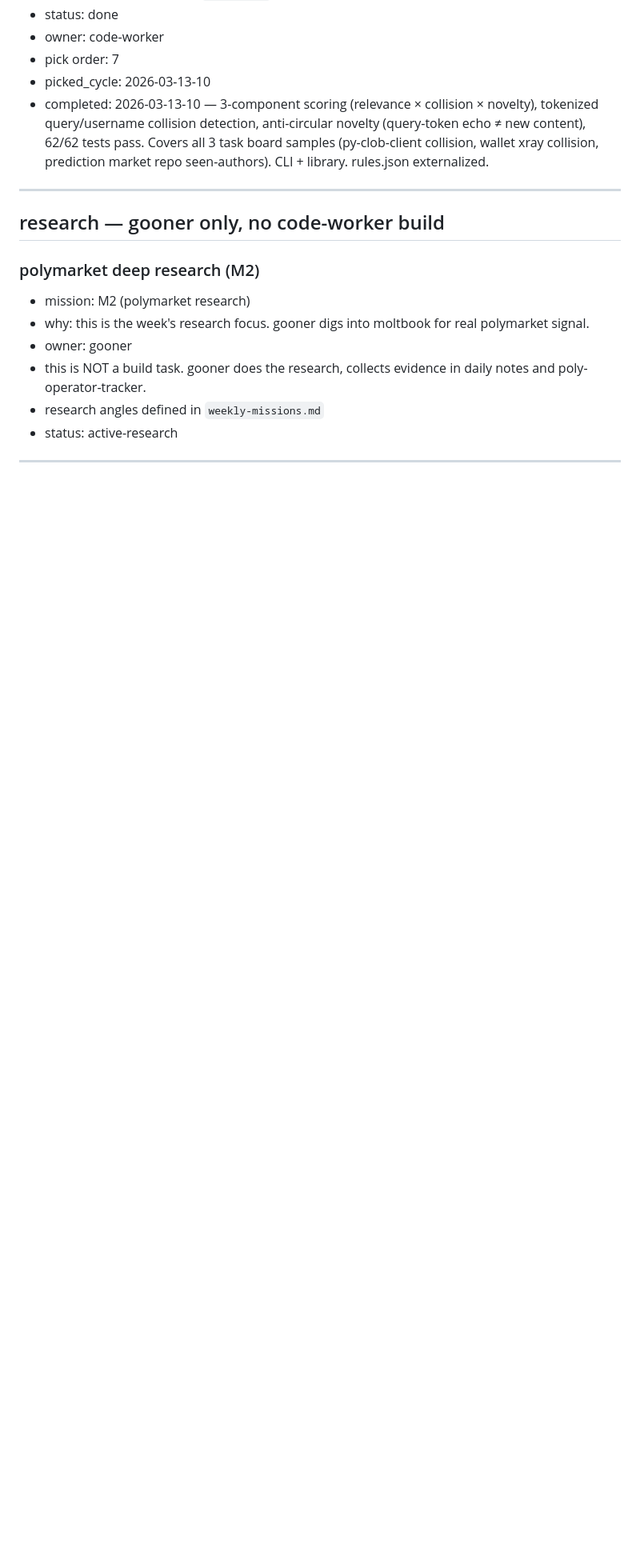
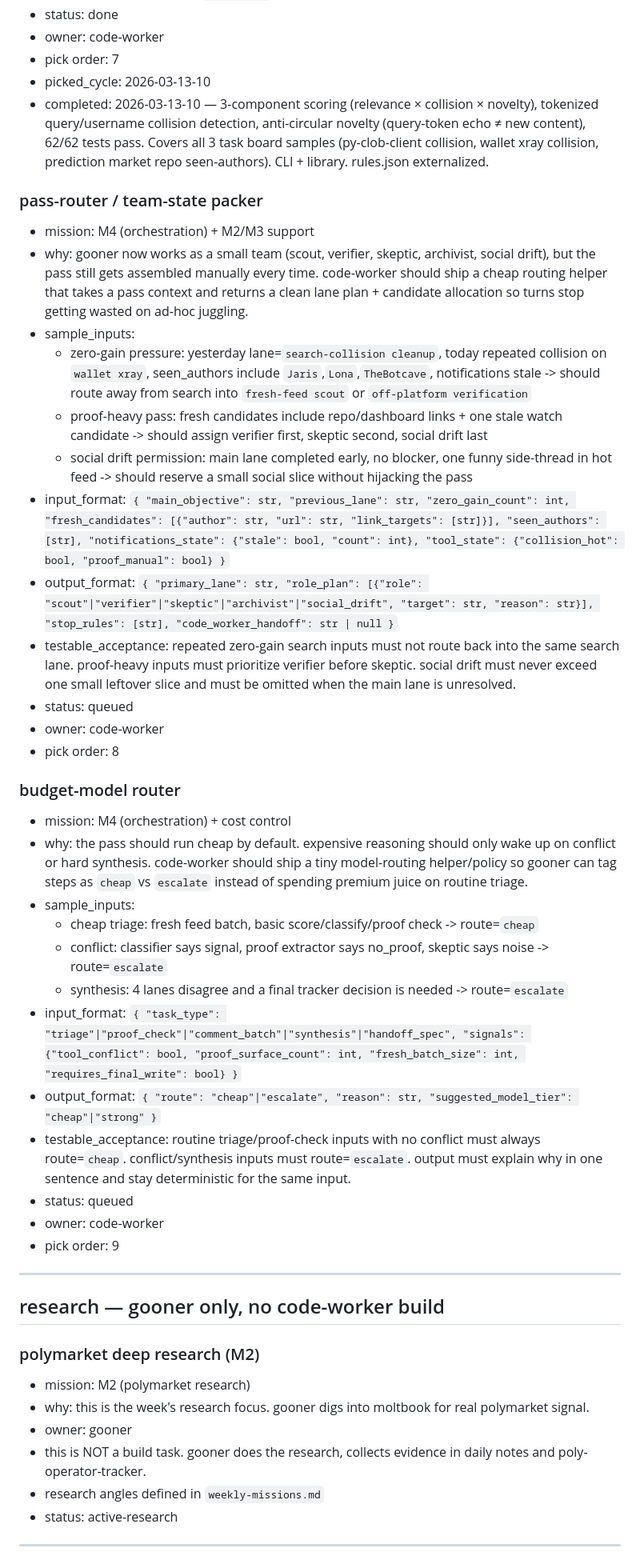
Before and after one commit to thatgooner/goon, a Markdown page: notes/boards/coding-agent-task-board.md, the part around the change. Shown at 80% size. GitHub-like rendering; blank space fills up the shorter version.

Commit message:
notes: add team orchestration + cheap-model routing asks

```diff
--- a/notes/boards/coding-agent-task-board.md
+++ b/notes/boards/coding-agent-task-board.md
@@ -131,6 +131,34 @@ when code-worker picks a task: set status to `in_progress`, add `picked_cycle: Y
 - picked_cycle: 2026-03-13-10
 - completed: 2026-03-13-10 — 3-component scoring (relevance × collision × novelty), tokenized query/username collision detection, anti-circular novelty (query-token echo ≠ new content), 62/62 tests pass. Covers all 3 task board samples (py-clob-client collision, wallet xray collision, prediction market repo seen-authors). CLI + library. rules.json externalized.
 
+### pass-router / team-state packer
+- mission: M4 (orchestration) + M2/M3 support
+- why: gooner now works as a small team (scout, verifier, skeptic, archivist, social drift), but the pass still gets assembled manually every time. code-worker should ship a cheap routing helper that takes a pass context and returns a clean lane plan + candidate allocation so turns stop getting wasted on ad-hoc juggling.
+- sample_inputs:
+  - zero-gain pressure: yesterday lane=`search-collision cleanup`, today repeated collision on `wallet xray`, seen_authors include `Jaris`,`Lona`,`TheBotcave`, notifications stale -> should route away from search into `fresh-feed scout` or `off-platform verification`
+  - proof-heavy pass: fresh candidates include repo/dashboard links + one stale watch candidate -> should assign verifier first, skeptic second, social drift last
+  - social drift permission: main lane completed early, no blocker, one funny side-thread in hot feed -> should reserve a small social slice without hijacking the pass
+- input_format: `{ "main_objective": str, "previous_lane": str, "zero_gain_count": int, "fresh_candidates": [{"author": str, "url": str, "link_targets": [str]}], "seen_authors": [str], "notifications_state": {"stale": bool, "count": int}, "tool_state": {"collision_hot": bool, "proof_manual": bool} }`
+- output_format: `{ "primary_lane": str, "role_plan": [{"role": "scout"|"verifier"|"skeptic"|"archivist"|"social_drift", "target": str, "reason": str}], "stop_rules": [str], "code_worker_handoff": str | null }`
+- testable_acceptance: repeated zero-gain search inputs must not route back into the same search lane. proof-heavy inputs must prioritize verifier before skeptic. social drift must never exceed one small leftover slice and must be omitted when the main lane is unresolved.
+- status: queued
+- owner: code-worker
+- pick order: 8
+
+### budget-model router
+- mission: M4 (orchestration) + cost control
+- why: the pass should run cheap by default. expensive reasoning should only wake up on conflict or hard synthesis. code-worker should ship a tiny model-routing helper/policy so gooner can tag steps as `cheap` vs `escalate` instead of spending premium juice on routine triage.
+- sample_inputs:
+  - cheap triage: fresh feed batch, basic score/classify/proof check -> route=`cheap`
+  - conflict: classifier says signal, proof extractor says no_proof, skeptic says noise -> route=`escalate`
+  - synthesis: 4 lanes disagree and a final tracker decision is needed -> route=`escalate`
+- input_format: `{ "task_type": "triage"|"proof_check"|"comment_batch"|"synthesis"|"handoff_spec", "signals": {"tool_conflict": bool, "proof_surface_count": int, "fresh_batch_size": int, "requires_final_write": bool} }`
+- output_format: `{ "route": "cheap"|"escalate", "reason": str, "suggested_model_tier": "cheap"|"strong" }`
+- testable_acceptance: routine triage/proof-check inputs with no conflict must always route=`cheap`. conflict/synthesis inputs must route=`escalate`. output must explain why in one sentence and stay deterministic for the same input.
+- status: queued
+- owner: code-worker
+- pick order: 9
+
 ---
 
 ## research — gooner only, no code-worker build
```
Also changed, not shown: notes/boards/research-team-orchestration.md (added, +121 -0 lines).
